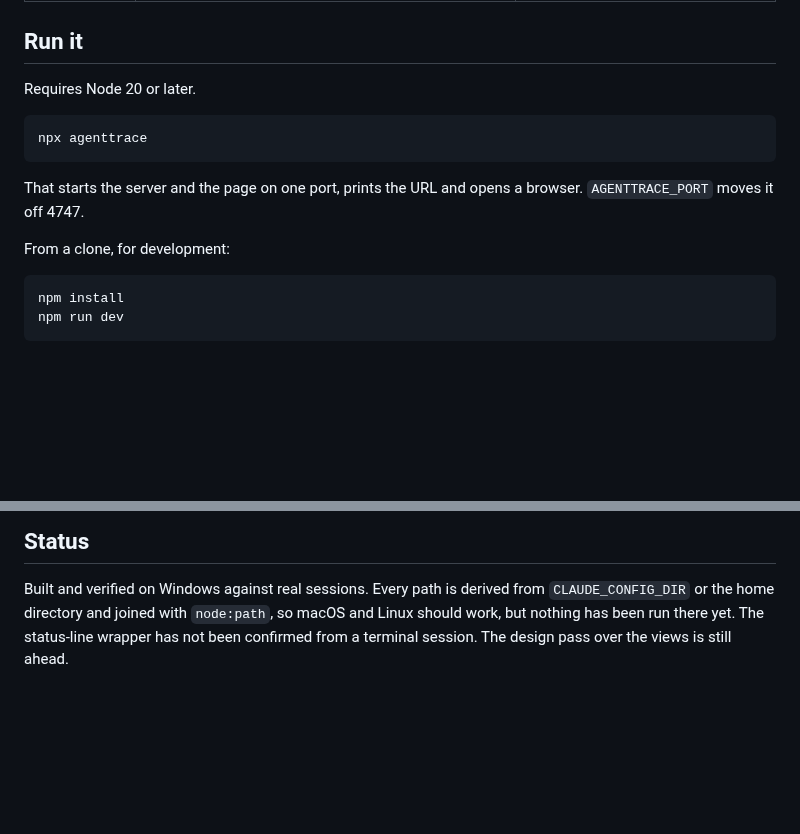
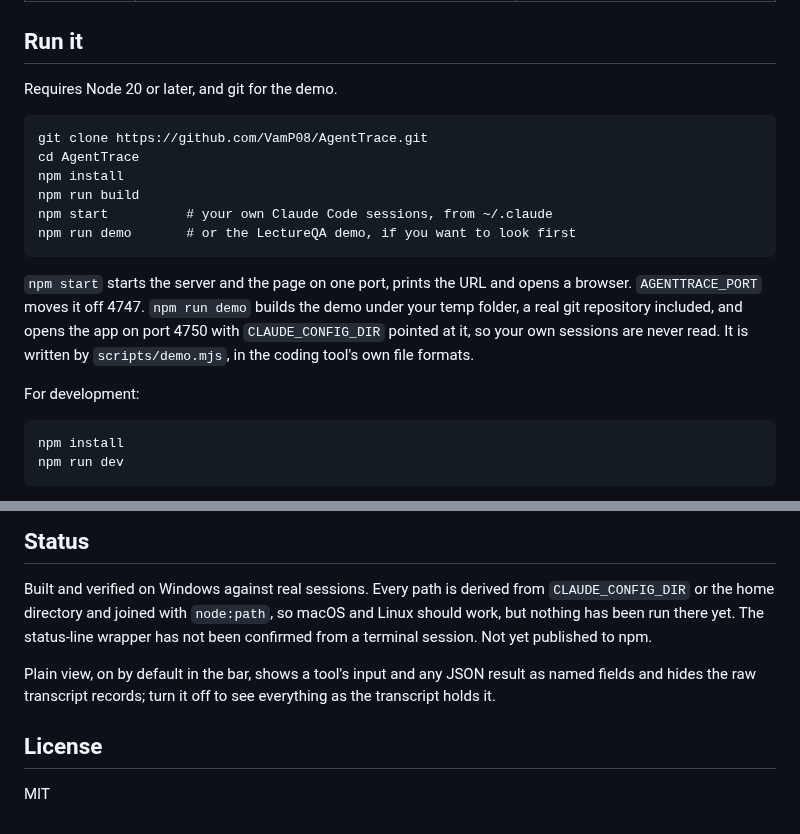
Before and after one commit to VamP08/AgentTrace, a Markdown page: README.md, 2 parts joined by grey strips. Rendered like a GitHub page; blank space fills up the shorter version.

````diff
--- a/README.md
+++ b/README.md
@@ -23,16 +35,24 @@ time, by hand or by the coding session itself through a skill.
 
 ## Run it
 
-Requires Node 20 or later.
+Requires Node 20 or later, and git for the demo.
 
 ```
-npx agenttrace
+git clone https://github.com/VamP08/AgentTrace.git
+cd AgentTrace
+npm install
+npm run build
+npm start          # your own Claude Code sessions, from ~/.claude
+npm run demo       # or the LectureQA demo, if you want to look first
 ```
 
-That starts the server and the page on one port, prints the URL and opens a browser.
-`AGENTTRACE_PORT` moves it off 4747.
+`npm start` starts the server and the page on one port, prints the URL and opens a browser.
+`AGENTTRACE_PORT` moves it off 4747. `npm run demo` builds the demo under your temp folder, a
+real git repository included, and opens the app on port 4750 with `CLAUDE_CONFIG_DIR` pointed at
+it, so your own sessions are never read. It is written by `scripts/demo.mjs`, in the coding
+tool's own file formats.
 
-From a clone, for development:
+For development:
 
 ```
 npm install
@@ -126,5 +146,12 @@ npx tsx server/test/bench.ts ~/.claude/projects/<project>/<session>.jsonl
 
 Built and verified on Windows against real sessions. Every path is derived from `CLAUDE_CONFIG_DIR`
 or the home directory and joined with `node:path`, so macOS and Linux should work, but nothing has
-been run there yet. The status-line wrapper has not been confirmed from a terminal session. The
-design pass over the views is still ahead.
+been run there yet. The status-line wrapper has not been confirmed from a terminal session. Not
+yet published to npm.
+
+Plain view, on by default in the bar, shows a tool's input and any JSON result as named fields and
+hides the raw transcript records; turn it off to see everything as the transcript holds it.
+
+## License
+
+MIT
````
Also changed, not shown: other parts of README.md (+12 -0 lines), media/files.png (added), media/home.png (added), media/lesson.png (added), media/overview.png (added), media/story.png (added), media/turns.png (added), 7 other files.
